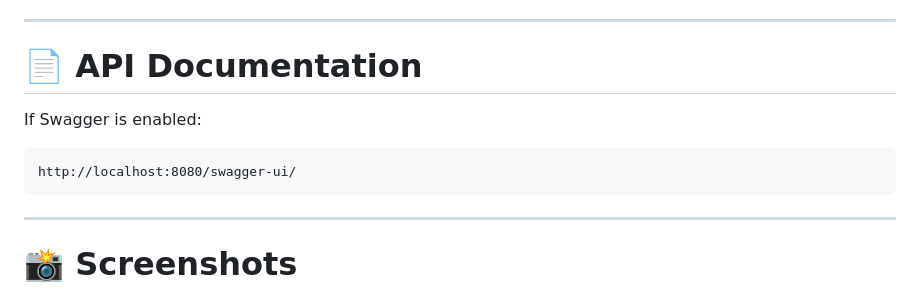
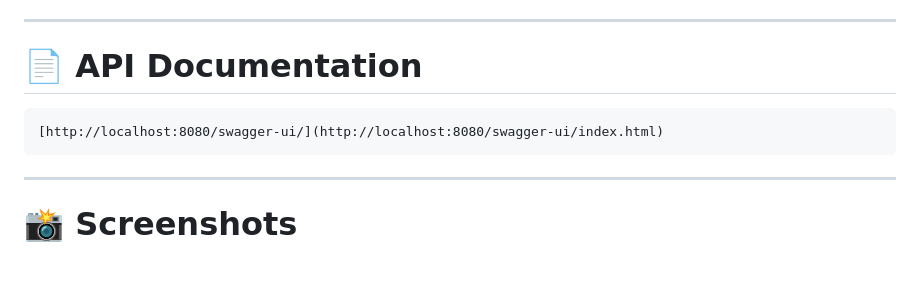
Before and after one commit to Falcon1408/leave-management-system, a Markdown page: README.md, the part around the change. Rendered like a GitHub page; blank space fills up the shorter version.

Commit message:
Fix Swagger UI link in API documentation
Update Swagger UI link format in README

````diff
--- a/README.md
+++ b/README.md
@@ -192,10 +192,8 @@ Ensure MySQL is running and the database `leave_management_db` exists.
 
 # 📄 API Documentation
 
-If Swagger is enabled:
-
 ```
-http://localhost:8080/swagger-ui/
+[http://localhost:8080/swagger-ui/](http://localhost:8080/swagger-ui/index.html)
 ```
 
 ---
````
